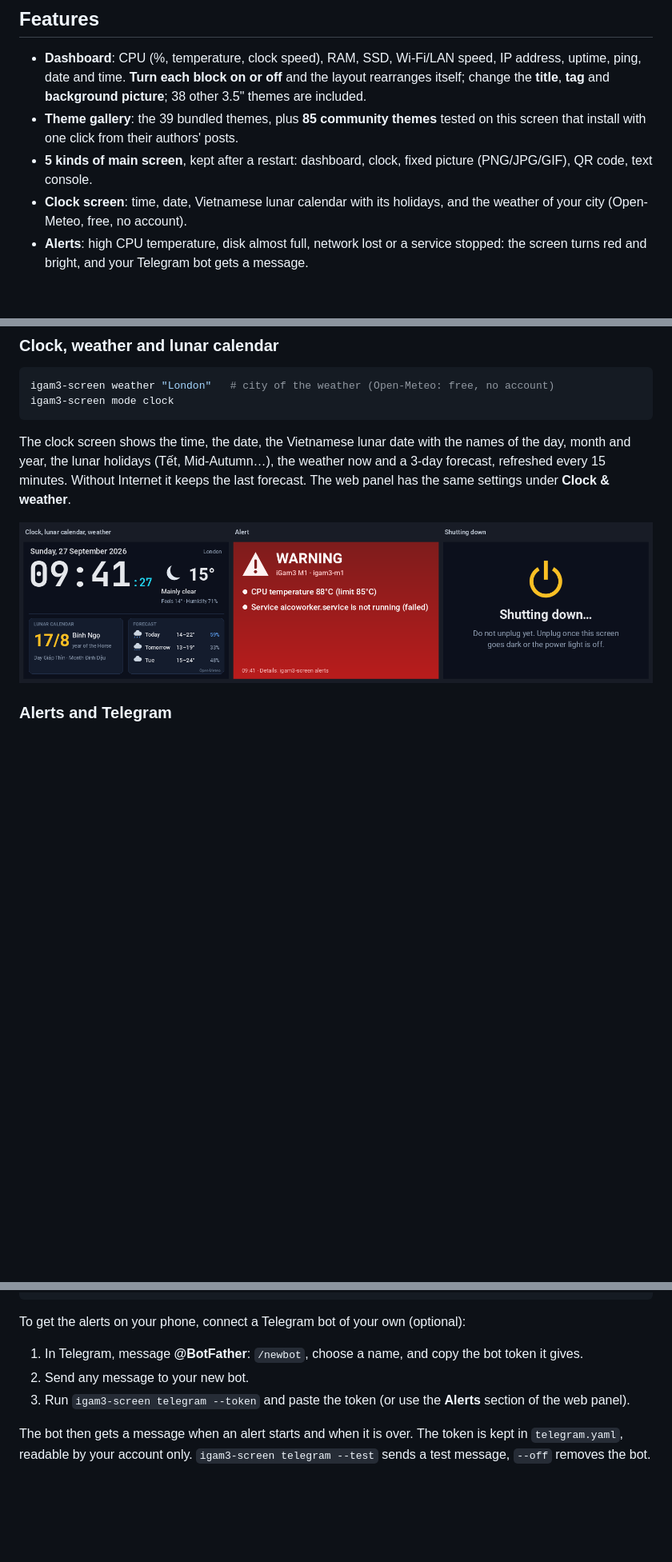
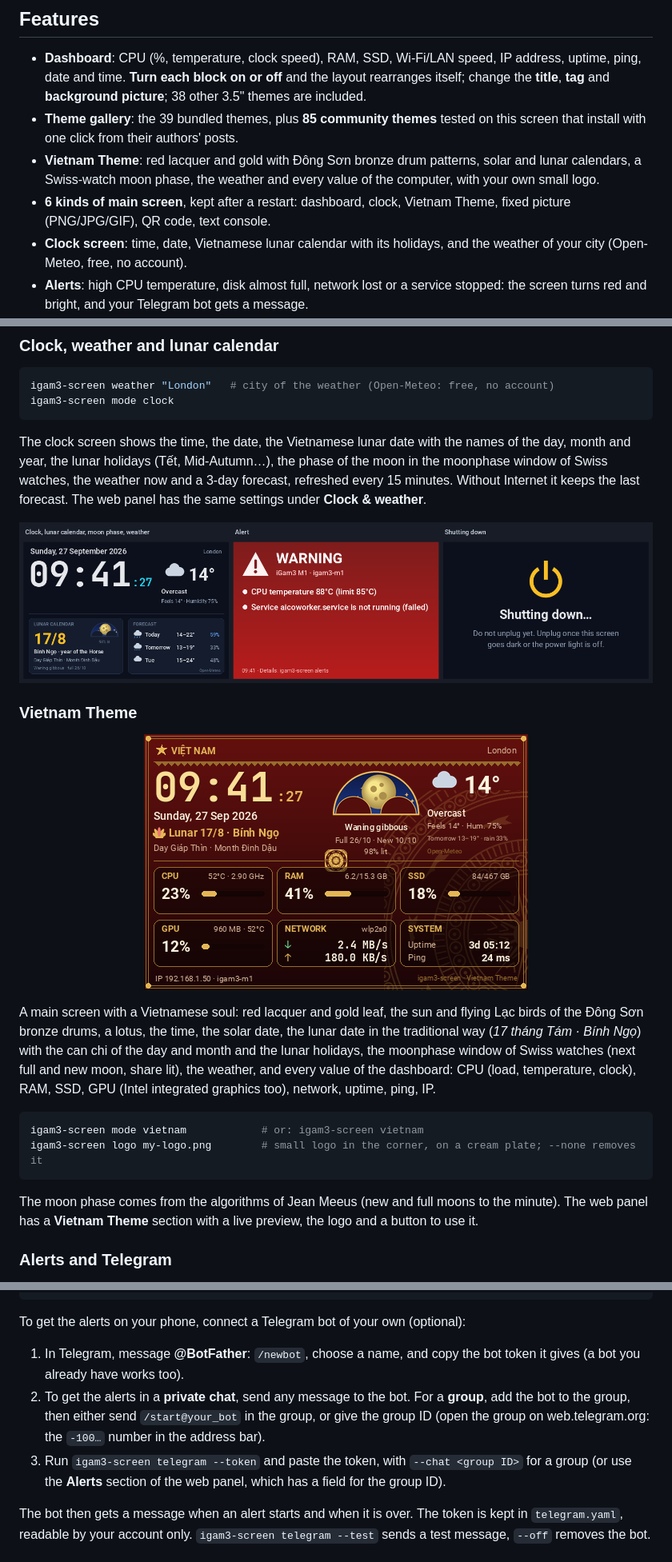
Before and after one commit to nguyenduchoai/igam3-screen, a Markdown page: README.md, 3 parts joined by grey strips. Shown at 80% size. GitHub-like rendering; pictures changed too: docs/screens.png, docs/vietnam.png (added); blank space fills up the shorter version.

````diff
--- a/README.md
+++ b/README.md
@@ -19,7 +19,10 @@ management tools and installers made for the iGam3.
   picture**; 38 other 3.5" themes are included.
 - **Theme gallery**: the 39 bundled themes, plus **85 community themes** tested on this screen that install with one
   click from their authors' posts.
-- **5 kinds of main screen**, kept after a restart: dashboard, clock, fixed picture (PNG/JPG/GIF), QR code, text console.
+- **Vietnam Theme**: red lacquer and gold with Đông Sơn bronze drum patterns, solar and lunar calendars, a Swiss-watch
+  moon phase, the weather and every value of the computer, with your own small logo.
+- **6 kinds of main screen**, kept after a restart: dashboard, clock, Vietnam Theme, fixed picture (PNG/JPG/GIF), QR code,
+  text console.
 - **Clock screen**: time, date, Vietnamese lunar calendar with its holidays, and the weather of your city (Open-Meteo,
   free, no account).
 - **Alerts**: high CPU temperature, disk almost full, network lost or a service stopped: the screen turns red and bright,
@@ -233,10 +237,29 @@ igam3-screen mode clock
 ```
 
 The clock screen shows the time, the date, the Vietnamese lunar date with the names of the day, month and year, the
-lunar holidays (Tết, Mid-Autumn…), the weather now and a 3-day forecast, refreshed every 15 minutes. Without Internet
+lunar holidays (Tết, Mid-Autumn…), the phase of the moon in the moonphase window of Swiss watches, the weather now and
+a 3-day forecast, refreshed every 15 minutes. Without Internet
 it keeps the last forecast. The web panel has the same settings under **Clock & weather**.
 
 <p align="center"><img src="docs/screens.png" width="900" alt="Clock, alert and shutdown screens"></p>
+
+### Vietnam Theme
+
+<p align="center"><img src="docs/vietnam.png" width="480" alt="Vietnam Theme"></p>
+
+A main screen with a Vietnamese soul: red lacquer and gold leaf, the sun and flying Lạc birds of the Đông Sơn bronze
+drums, a lotus, the time, the solar date, the lunar date in the traditional way (*17 tháng Tám · Bính Ngọ*) with the
+can chi of the day and month and the lunar holidays, the moonphase window of Swiss watches (next full and new moon,
+share lit), the weather, and every value of the dashboard: CPU (load, temperature, clock), RAM, SSD, GPU (Intel
+integrated graphics too), network, uptime, ping, IP.
+
+```bash
+igam3-screen mode vietnam            # or: igam3-screen vietnam
+igam3-screen logo my-logo.png        # small logo in the corner, on a cream plate; --none removes it
+```
+
+The moon phase comes from the algorithms of Jean Meeus (new and full moons to the minute). The web panel has a
+**Vietnam Theme** section with a live preview, the logo and a button to use it.
 
 ### Alerts and Telegram
 
@@ -259,9 +282,13 @@ igam3-screen alerts off                               # or on
 
 To get the alerts on your phone, connect a Telegram bot of your own (optional):
 
-1. In Telegram, message **@BotFather**: `/newbot`, choose a name, and copy the bot token it gives.
-2. Send any message to your new bot.
-3. Run `igam3-screen telegram --token` and paste the token (or use the **Alerts** section of the web panel).
+1. In Telegram, message **@BotFather**: `/newbot`, choose a name, and copy the bot token it gives (a bot you already
+   have works too).
+2. To get the alerts in a **private chat**, send any message to the bot. For a **group**, add the bot to the group, then
+   either send `/start@your_bot` in the group, or give the group ID (open the group on web.telegram.org: the `-100…`
+   number in the address bar).
+3. Run `igam3-screen telegram --token` and paste the token, with `--chat <group ID>` for a group (or use the **Alerts**
+   section of the web panel, which has a field for the group ID).
 
 The bot then gets a message when an alert starts and when it is over. The token is kept in `telegram.yaml`, readable by
 your account only. `igam3-screen telegram --test` sends a test message, `--off` removes the bot.
````
Also changed, not shown: other parts of README.md (+8 -5 lines), README.vi.md (+36 -10 lines), docs/vi/screens.png, docs/vi/vietnam.png (added), 9 other files.
